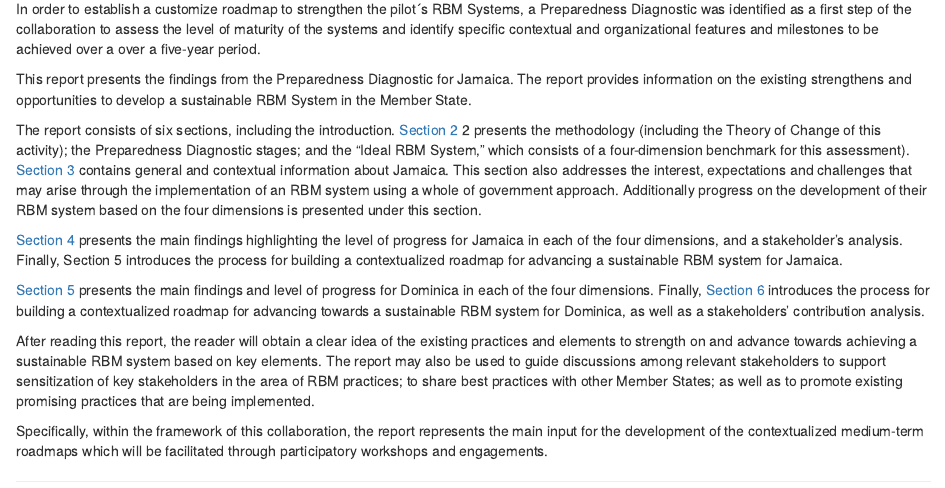
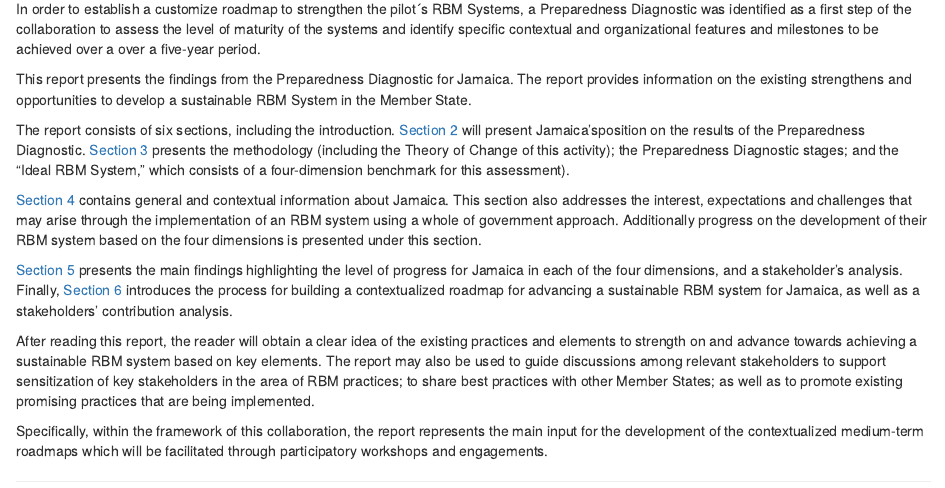
Before and after one commit to crispydoggo/gitbook_jamaica, an R Markdown document (05-intro.Rmd): the page in a window 1100 px wide, from 500 px down. Rendered offline with R 4.5, knitr and Pandoc, with nearby package versions; drawn as R Markdown's standard HTML page in place of the format the file asks for.

Commit message:
Intro correction

```diff
--- a/05-intro.Rmd
+++ b/05-intro.Rmd
@@ -12,11 +12,11 @@ In order to establish a customize roadmap to strengthen the pilot´s RBM Systems
 
 This report presents the findings from the Preparedness Diagnostic for Jamaica. The report provides information on the existing strengthens and opportunities to develop a sustainable RBM System in the Member State.
 
-The report consists of six sections, including the introduction. [Section 2](#section2) 2 presents the methodology (including the Theory of Change of this activity); the Preparedness Diagnostic stages; and the “Ideal RBM System,” which consists of a four-dimension benchmark for this assessment). [Section 3](#section3) contains general and contextual information about Jamaica. This section also addresses the interest, expectations and challenges that may arise through the implementation of an RBM system using a whole of government approach. Additionally progress on the development of their RBM system based on the four dimensions is presented under this section.
+The report consists of six sections, including the introduction. [Section 2](#section2) will present Jamaica'sposition on the results of the Preparedness Diagnostic. [Section 3](#section3) presents the methodology (including the Theory of Change of this activity); the Preparedness Diagnostic stages; and the “Ideal RBM System,” which consists of a four-dimension benchmark for this assessment).
 
-[Section 4](#section4) presents the main findings highlighting the level of progress for Jamaica in each of the four dimensions, and a stakeholder’s analysis. Finally, Section 5 introduces the process for building a contextualized roadmap for advancing a sustainable RBM system for Jamaica.
+[Section 4](#section4) contains general and contextual information about Jamaica. This section also addresses the interest, expectations and challenges that may arise through the implementation of an RBM system using a whole of government approach. Additionally progress on the development of their RBM system based on the four dimensions is presented under this section.
 
-[Section 5](#section5) presents the main findings and level of progress for Dominica in each of the four dimensions. Finally, [Section 6](#section6) introduces the process for building a contextualized roadmap for advancing towards a sustainable RBM system for Dominica, as well as a stakeholders’ contribution analysis.
+[Section 5](#section5) presents the main findings highlighting the level of progress for Jamaica in each of the four dimensions, and a stakeholder’s analysis. Finally, [Section 6](#section&) introduces the process for building a contextualized roadmap for advancing a sustainable RBM system for Jamaica, as well as a stakeholders’ contribution analysis.
 
 After reading this report, the reader will obtain a clear idea of the existing practices and elements to strength on and advance  towards achieving a sustainable RBM system based on key elements. The report may also be used to guide discussions among relevant stakeholders to support sensitization of key stakeholders in the area of  RBM practices; to share best practices with other Member States; as well as to promote existing promising  practices that are being implemented.
 
```
Also changed, not shown: 1 other file.
